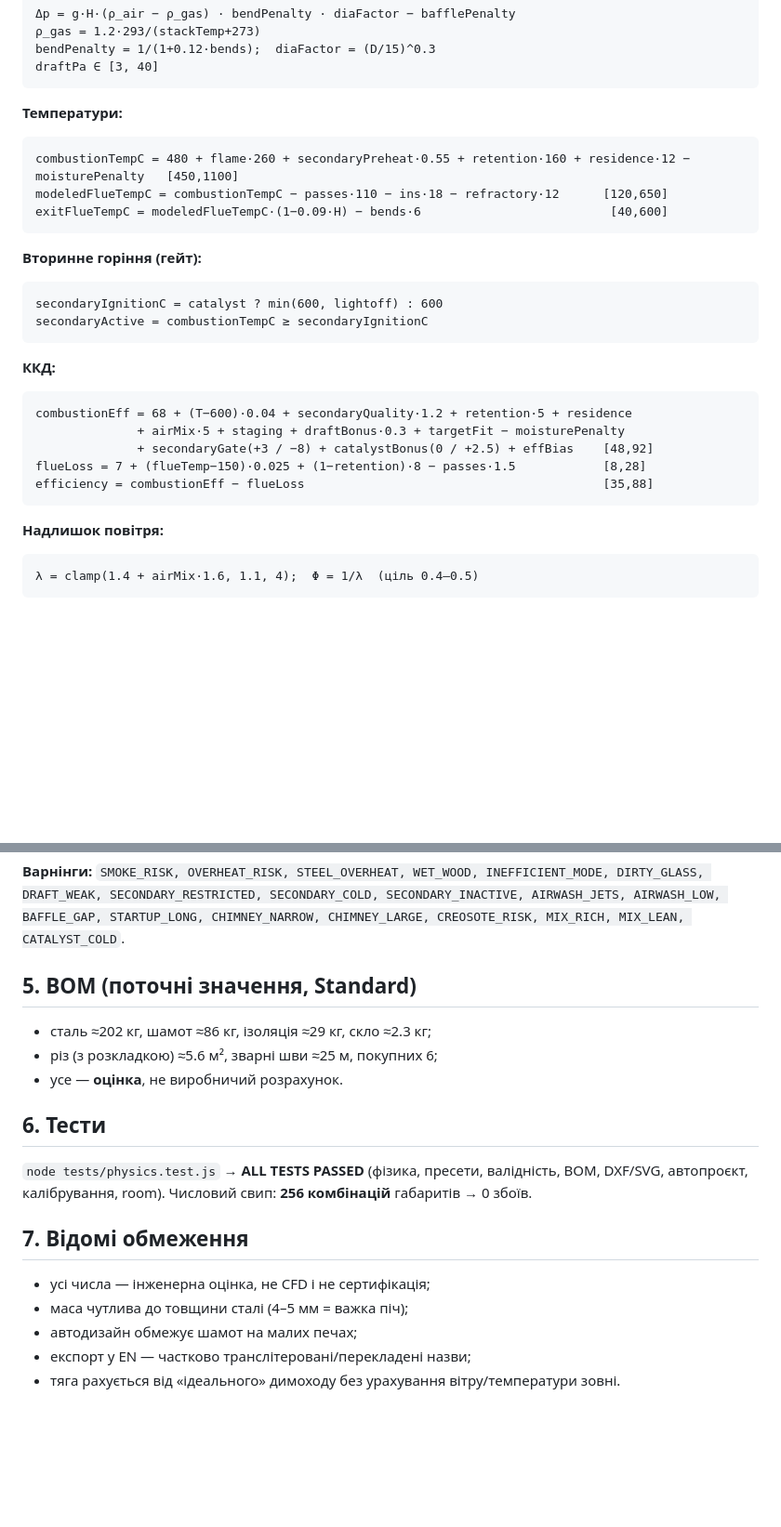
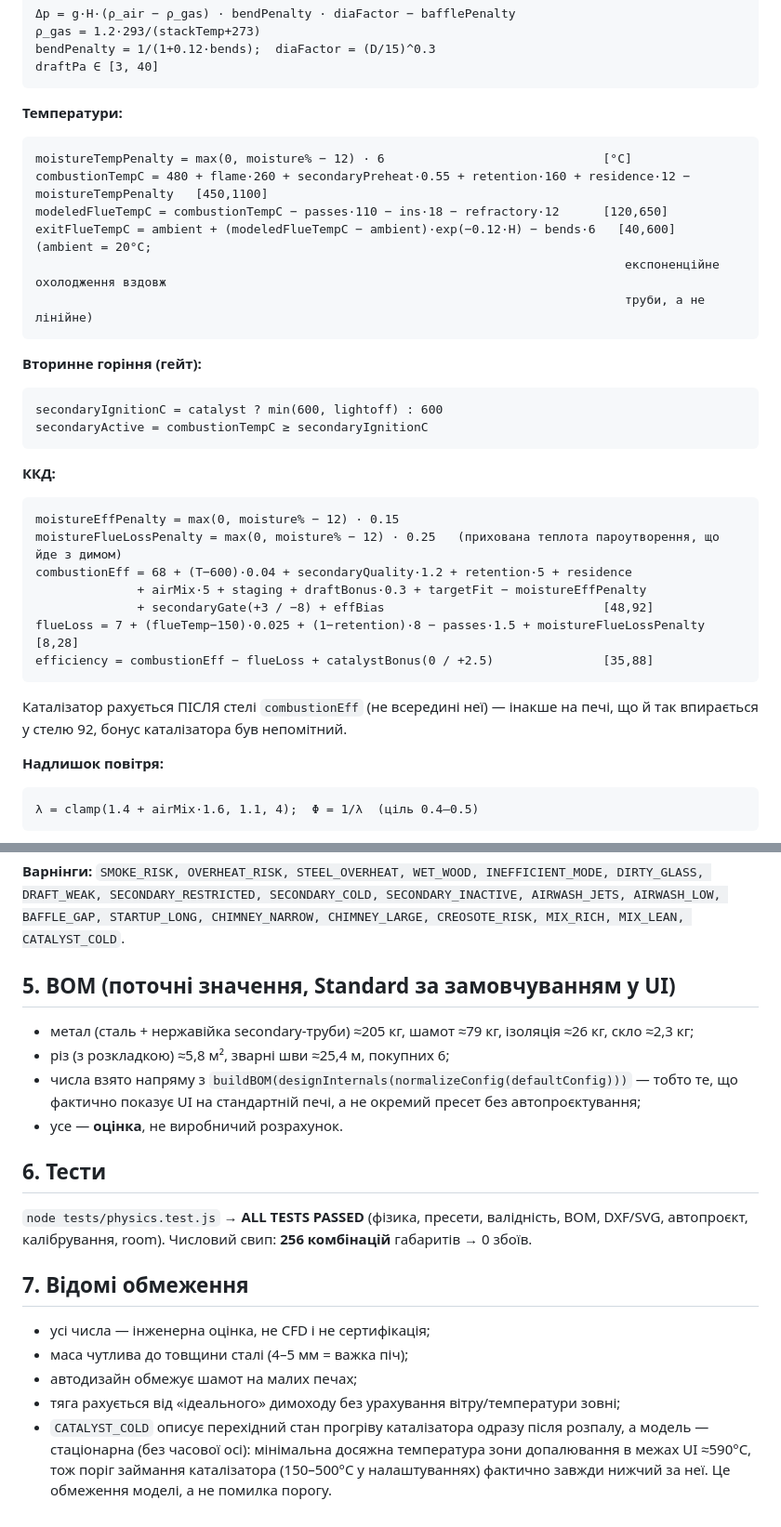
Before and after one commit to OlehCheff/woodstove2, a Markdown page: REPORT.md, 2 parts joined by grey strips. Shown at 93% size. Rendered like a GitHub page; blank space fills up the shorter version.

Commit message:
docs(REPORT): fix door/lining wording, refresh BOM numbers, sync physics formulas
Major #11: REPORT.md §5 quoted brick/insulation mass from a bare model
preset (no autodesign pass), not what the UI actually shows for the
Standard default stove - brick was off by ~9% (86kg claimed vs 78.6kg
actual). Regenerated the numbers from
buildBOM(designInternals(normalizeConfig(defaultConfig))), i.e. exactly
what a user sees on load, and said so explicitly.

Major #12: §3 listed door "підсилення" (reinforcement) that doesn't exist
as a distinct part (only a small handle-mount plate does) - reworded to
"кріплення ручки". §3 also called the visible firebox lining "вермикуліт",
but the code and BOM name that layer "шамот" (firebrick, 2.1 g/cm3);
vermiculite/CFB is a separate, thinner insulation layer between the steel
shell and the firebrick, not the lining itself. Reworded to describe both
layers correctly, and dropped the EN-export limitation bullet in §7 now
that Major #10 (bom.js) actually fixed it.

Also resynced §4's formulas with the physics-model.js changes from this
same fix pass (moisture penalties, exponential exit-flue cooling,
catalystBonus moved outside the combustion-efficiency cap) and added a
§7 note on why CATALYST_COLD stays structurally unreachable (see the
physics-model.js commit for the full reasoning) - so the document
doesn't drift out of sync with the code again.

````diff
--- a/REPORT.md
+++ b/REPORT.md
@@ -69,9 +69,12 @@ draftPa ∈ [3, 40]
 
 **Температури:**
 ```
-combustionTempC = 480 + flame·260 + secondaryPreheat·0.55 + retention·160 + residence·12 − moisturePenalty   [450,1100]
+moistureTempPenalty = max(0, moisture% − 12) · 6                              [°C]
+combustionTempC = 480 + flame·260 + secondaryPreheat·0.55 + retention·160 + residence·12 − moistureTempPenalty   [450,1100]
 modeledFlueTempC = combustionTempC − passes·110 − ins·18 − refractory·12      [120,650]
-exitFlueTempC = modeledFlueTempC·(1−0.09·H) − bends·6                          [40,600]
+exitFlueTempC = ambient + (modeledFlueTempC − ambient)·exp(−0.12·H) − bends·6   [40,600]  (ambient = 20°C;
+                                                                                 експоненційне охолодження вздовж
+                                                                                 труби, а не лінійне)
 ```
 
 **Вторинне горіння (гейт):**
@@ -82,12 +85,16 @@ secondaryActive = combustionTempC ≥ secondaryIgnitionC
 
 **ККД:**
 ```
+moistureEffPenalty = max(0, moisture% − 12) · 0.15
+moistureFlueLossPenalty = max(0, moisture% − 12) · 0.25   (прихована теплота пароутворення, що йде з димом)
 combustionEff = 68 + (T−600)·0.04 + secondaryQuality·1.2 + retention·5 + residence
-              + airMix·5 + staging + draftBonus·0.3 + targetFit − moisturePenalty
-              + secondaryGate(+3 / −8) + catalystBonus(0 / +2.5) + effBias    [48,92]
-flueLoss = 7 + (flueTemp−150)·0.025 + (1−retention)·8 − passes·1.5            [8,28]
-efficiency = combustionEff − flueLoss                                         [35,88]
+              + airMix·5 + staging + draftBonus·0.3 + targetFit − moistureEffPenalty
+              + secondaryGate(+3 / −8) + effBias                              [48,92]
+flueLoss = 7 + (flueTemp−150)·0.025 + (1−retention)·8 − passes·1.5 + moistureFlueLossPenalty   [8,28]
+efficiency = combustionEff − flueLoss + catalystBonus(0 / +2.5)               [35,88]
 ```
+Каталізатор рахується ПІСЛЯ стелі `combustionEff` (не всередині неї) — інакше
+на печі, що й так впирається у стелю 92, бонус каталізатора був непомітний.
 
 **Надлишок повітря:**
 ```
@@ -105,10 +112,13 @@ burn = usefulEnergy/heat · burnFactor · (1+steelMm·0.015)
 **Варнінги:**
 `SMOKE_RISK, OVERHEAT_RISK, STEEL_OVERHEAT, WET_WOOD, INEFFICIENT_MODE, DIRTY_GLASS, DRAFT_WEAK, SECONDARY_RESTRICTED, SECONDARY_COLD, SECONDARY_INACTIVE, AIRWASH_JETS, AIRWASH_LOW, BAFFLE_GAP, STARTUP_LONG, CHIMNEY_NARROW, CHIMNEY_LARGE, CREOSOTE_RISK, MIX_RICH, MIX_LEAN, CATALYST_COLD`.
 
-## 5. BOM (поточні значення, Standard)
+## 5. BOM (поточні значення, Standard за замовчуванням у UI)
 
-- сталь ≈202 кг, шамот ≈86 кг, ізоляція ≈29 кг, скло ≈2.3 кг;
-- різ (з розкладкою) ≈5.6 м², зварні шви ≈25 м, покупних 6;
+- метал (сталь + нержавійка secondary-труби) ≈205 кг, шамот ≈79 кг, ізоляція ≈26 кг, скло ≈2,3 кг;
+- різ (з розкладкою) ≈5,8 м², зварні шви ≈25,4 м, покупних 6;
+- числа взято напряму з `buildBOM(designInternals(normalizeConfig(defaultConfig)))` —
+  тобто те, що фактично показує UI на стандартній печі, а не окремий пресет
+  без автопроєктування;
 - усе — **оцінка**, не виробничий розрахунок.
 
 ## 6. Тести
@@ -121,5 +131,9 @@ burn = usefulEnergy/heat · burnFactor · (1+steelMm·0.015)
 - усі числа — інженерна оцінка, не CFD і не сертифікація;
 - маса чутлива до товщини сталі (4–5 мм = важка піч);
 - автодизайн обмежує шамот на малих печах;
-- експорт у EN — частково транслітеровані/перекладені назви;
-- тяга рахується від «ідеального» димоходу без урахування вітру/температури зовні.
+- тяга рахується від «ідеального» димоходу без урахування вітру/температури зовні;
+- `CATALYST_COLD` описує перехідний стан прогріву каталізатора одразу після
+  розпалу, а модель — стаціонарна (без часової осі): мінімальна досяжна
+  температура зони допалювання в межах UI ≈590°C, тож поріг займання
+  каталізатора (150–500°C у налаштуваннях) фактично завжди нижчий за неї.
+  Це обмеження моделі, а не помилка порогу.
````
Also changed, not shown: other parts of REPORT.md (+2 -2 lines).
